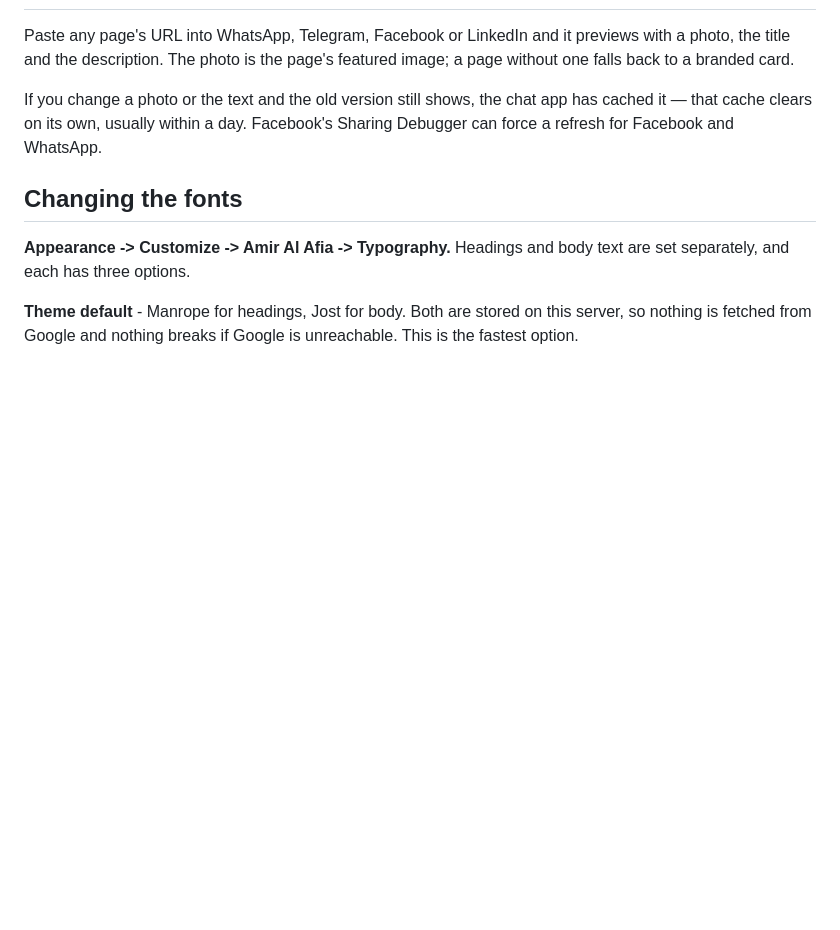
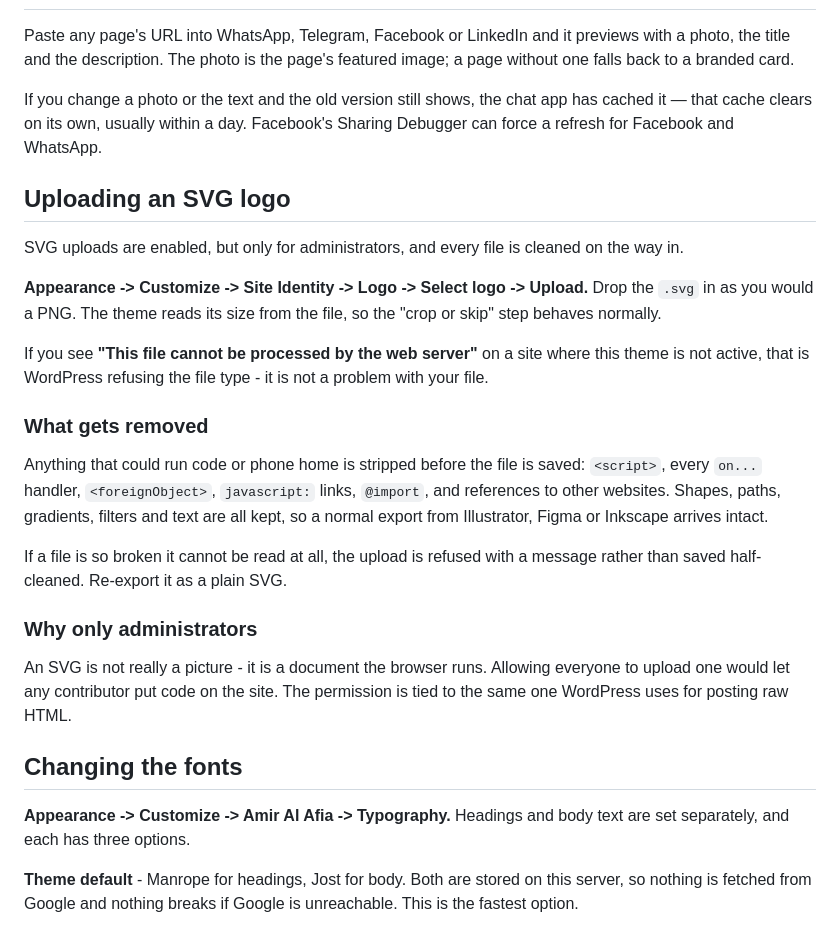
Before and after one commit to moghadam-pro/amiralafia.com, a Markdown page: docs/CONTENT-GUIDE.md, the part around the change. Rendered like a GitHub page; blank space fills up the shorter version.

```diff
--- a/docs/CONTENT-GUIDE.md
+++ b/docs/CONTENT-GUIDE.md
@@ -93,6 +93,36 @@ If you change a photo or the text and the old version still shows, the chat app
 has cached it — that cache clears on its own, usually within a day. Facebook's
 Sharing Debugger can force a refresh for Facebook and WhatsApp.
 
+## Uploading an SVG logo
+
+SVG uploads are enabled, but only for administrators, and every file is cleaned
+on the way in.
+
+**Appearance -> Customize -> Site Identity -> Logo -> Select logo -> Upload.**
+Drop the `.svg` in as you would a PNG. The theme reads its size from the file,
+so the "crop or skip" step behaves normally.
+
+If you see **"This file cannot be processed by the web server"** on a site
+where this theme is not active, that is WordPress refusing the file type - it
+is not a problem with your file.
+
+### What gets removed
+
+Anything that could run code or phone home is stripped before the file is
+saved: `<script>`, every `on...` handler, `<foreignObject>`, `javascript:`
+links, `@import`, and references to other websites. Shapes, paths, gradients,
+filters and text are all kept, so a normal export from Illustrator, Figma or
+Inkscape arrives intact.
+
+If a file is so broken it cannot be read at all, the upload is refused with a
+message rather than saved half-cleaned. Re-export it as a plain SVG.
+
+### Why only administrators
+
+An SVG is not really a picture - it is a document the browser runs. Allowing
+everyone to upload one would let any contributor put code on the site. The
+permission is tied to the same one WordPress uses for posting raw HTML.
+
 ## Changing the fonts
 
 **Appearance -> Customize -> Amir Al Afia -> Typography.** Headings and body
```
Also changed, not shown: CHANGELOG.md (+45 -1 lines), docs/ARCHITECTURE.md (+15 -0 lines).
